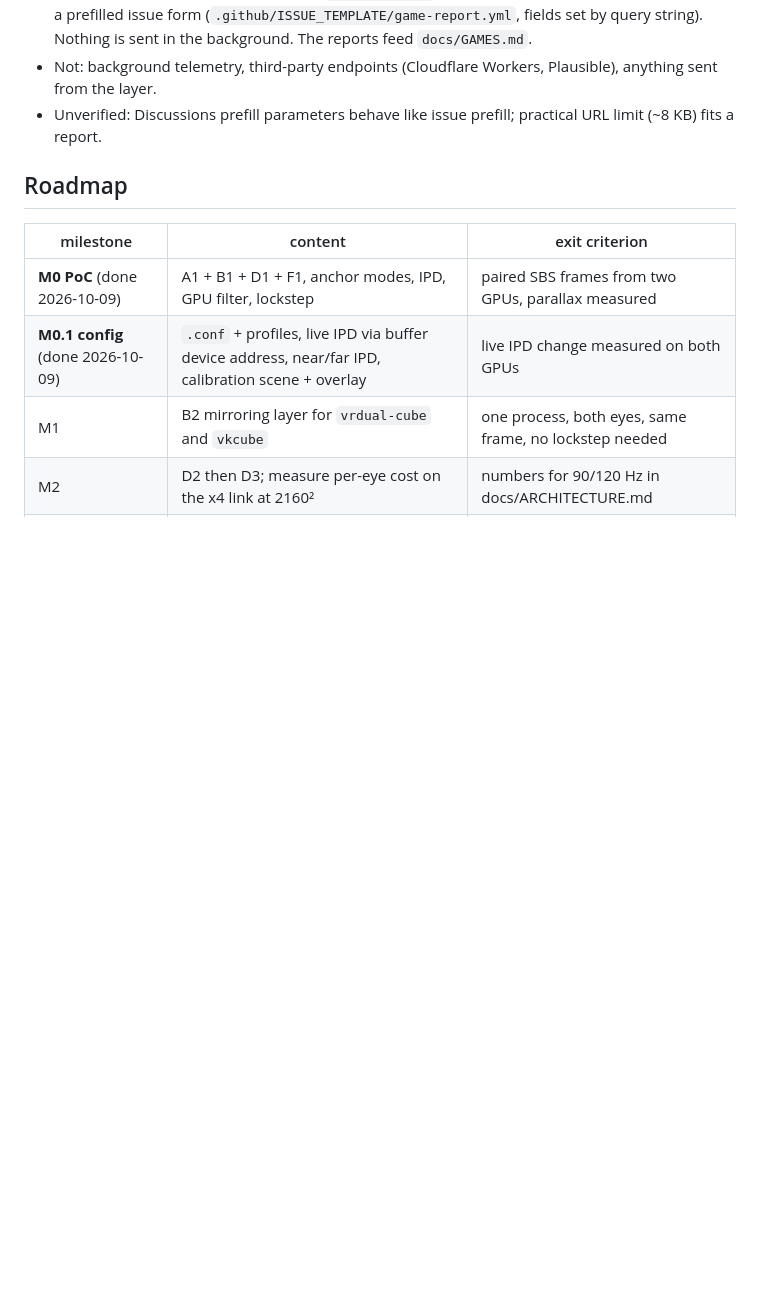
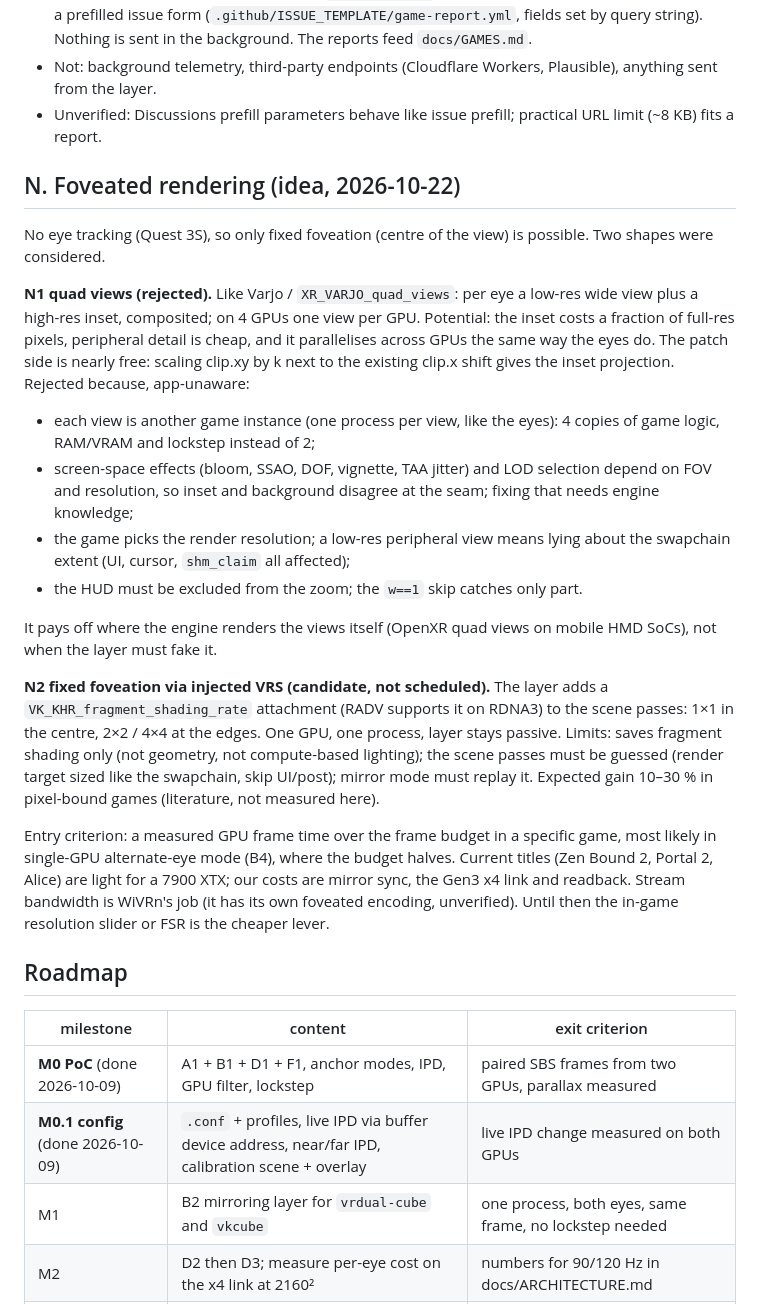
Before and after one commit to adderek/vrdual, a Markdown page: docs/PLAN.md, the part around the change. GitHub-like rendering; blank space fills up the shorter version.

Commit message:
PLAN: foveated rendering (N): quad views rejected, VRS-based fixed foveation as a measured-need candidate
Co-Authored-By: Claude Opus 5.5 <noreply@anthropic.com>
Claude-Session: https://claude.ai/code/session_0127bCj9RxUSYcjYsub5yN3v

```diff
--- a/docs/PLAN.md
+++ b/docs/PLAN.md
@@ -207,6 +207,47 @@ GDPR duties: an IP or install id is personal data). GitHub is the backend.
 - Unverified: Discussions prefill parameters behave like issue prefill;
   practical URL limit (~8 KB) fits a report.
 
+## N. Foveated rendering (idea, 2026-10-22)
+
+No eye tracking (Quest 3S), so only fixed foveation (centre of the view) is
+possible. Two shapes were considered.
+
+**N1 quad views (rejected).** Like Varjo / `XR_VARJO_quad_views`: per eye a
+low-res wide view plus a high-res inset, composited; on 4 GPUs one view per
+GPU. Potential: the inset costs a fraction of full-res pixels, peripheral
+detail is cheap, and it parallelises across GPUs the same way the eyes do.
+The patch side is nearly free: scaling clip.xy by k next to the existing
+clip.x shift gives the inset projection. Rejected because, app-unaware:
+
+- each view is another game instance (one process per view, like the eyes):
+  4 copies of game logic, RAM/VRAM and lockstep instead of 2;
+- screen-space effects (bloom, SSAO, DOF, vignette, TAA jitter) and LOD
+  selection depend on FOV and resolution, so inset and background disagree
+  at the seam; fixing that needs engine knowledge;
+- the game picks the render resolution; a low-res peripheral view means
+  lying about the swapchain extent (UI, cursor, `shm_claim` all affected);
+- the HUD must be excluded from the zoom; the `w==1` skip catches only part.
+
+It pays off where the engine renders the views itself (OpenXR quad views on
+mobile HMD SoCs), not when the layer must fake it.
+
+**N2 fixed foveation via injected VRS (candidate, not scheduled).** The
+layer adds a `VK_KHR_fragment_shading_rate` attachment (RADV supports it on
+RDNA3) to the scene passes: 1×1 in the centre, 2×2 / 4×4 at the edges. One
+GPU, one process, layer stays passive. Limits: saves fragment shading only
+(not geometry, not compute-based lighting); the scene passes must be guessed
+(render target sized like the swapchain, skip UI/post); mirror mode must
+replay it. Expected gain 10–30 % in pixel-bound games (literature, not
+measured here).
+
+Entry criterion: a measured GPU frame time over the frame budget in a
+specific game, most likely in single-GPU alternate-eye mode (B4), where the
+budget halves. Current titles (Zen Bound 2, Portal 2, Alice) are light for
+a 7900 XTX; our costs are mirror sync, the Gen3 x4 link and readback.
+Stream bandwidth is WiVRn's job (it has its own foveated encoding,
+unverified). Until then the in-game resolution slider or FSR is the cheaper
+lever.
+
 ## Roadmap
 
 | milestone | content | exit criterion |
```
